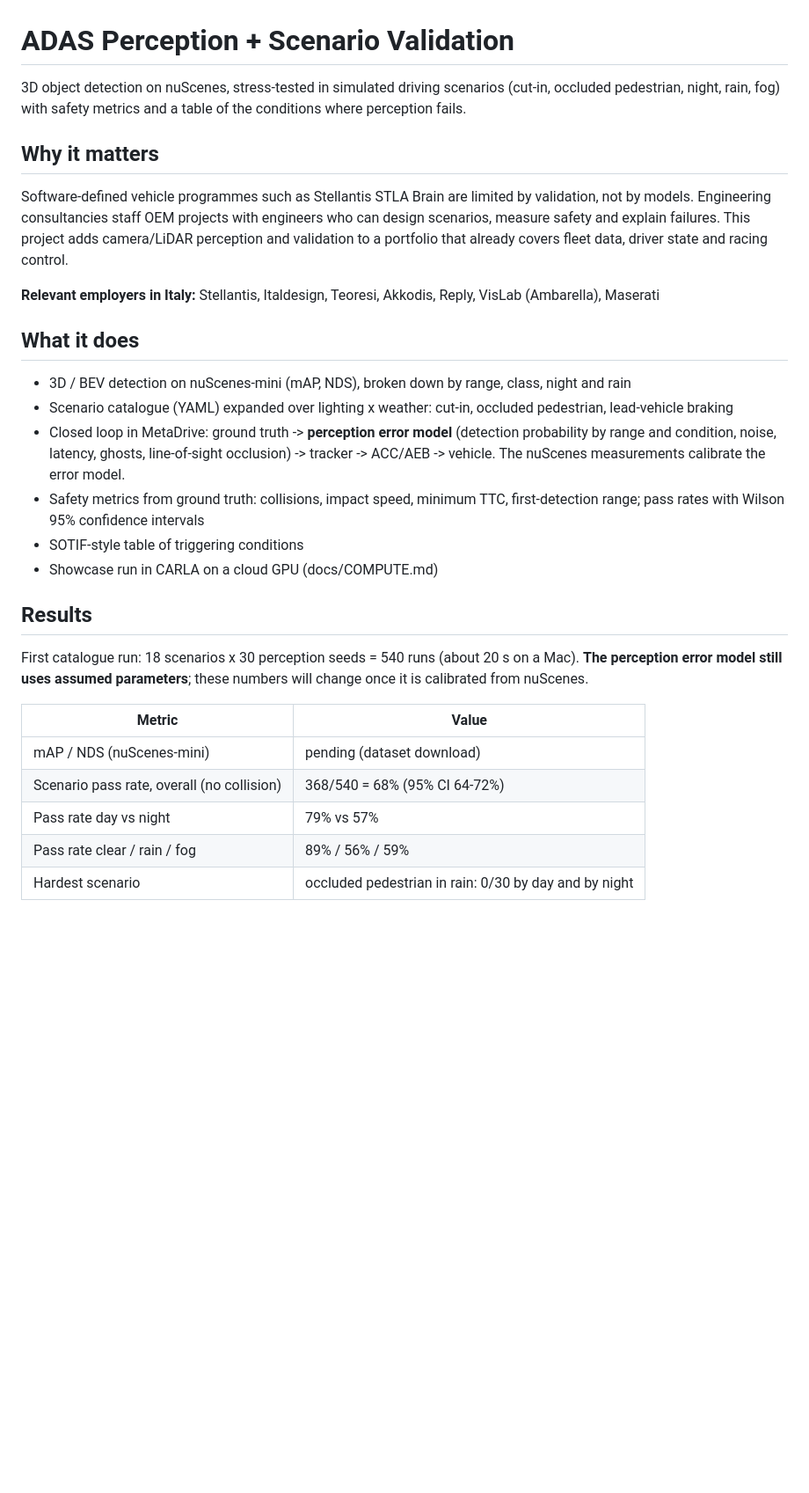
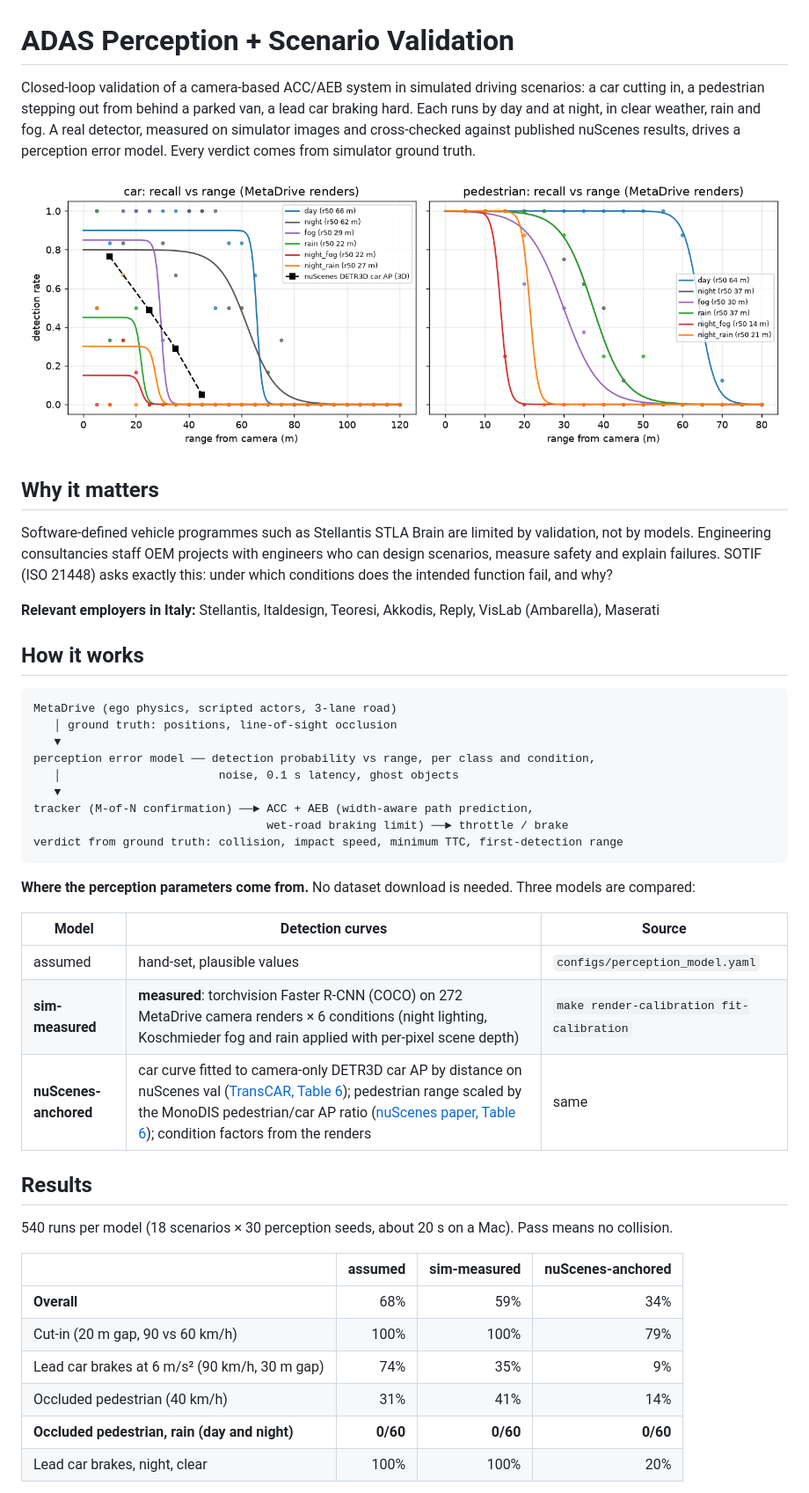
Before and after one commit to fauzan111/ADAS_perception_scenario_validation_automotive, a Markdown page: README.md, the part around one of its changes. Shown at 88% size. Drawn GitHub-style; pictures changed too: docs/figures/detector_recall.png (added); blank space fills up the shorter version.

````diff
--- a/README.md
+++ b/README.md
@@ -1,37 +1,47 @@
 # ADAS Perception + Scenario Validation
 
-3D object detection on nuScenes, stress-tested in simulated driving scenarios (cut-in, occluded pedestrian, night, rain, fog) with safety metrics and a table of the conditions where perception fails.
+Closed-loop validation of a camera-based ACC/AEB system in simulated driving scenarios: a car cutting in, a pedestrian stepping out from behind a parked van, a lead car braking hard. Each runs by day and at night, in clear weather, rain and fog. A real detector, measured on simulator images and cross-checked against published nuScenes results, drives a perception error model. Every verdict comes from simulator ground truth.
+
+![Detector recall vs range by condition, with nuScenes DETR3D car AP for comparison](docs/figures/detector_recall.png)
 
 ## Why it matters
 
-Software-defined vehicle programmes such as Stellantis STLA Brain are limited by validation, not by models. Engineering consultancies staff OEM projects with engineers who can design scenarios, measure safety and explain failures. This project adds camera/LiDAR perception and validation to a portfolio that already covers fleet data, driver state and racing control.
+Software-defined vehicle programmes such as Stellantis STLA Brain are limited by validation, not by models. Engineering consultancies staff OEM projects with engineers who can design scenarios, measure safety and explain failures. SOTIF (ISO 21448) asks exactly this: under which conditions does the intended function fail, and why?
 
 **Relevant employers in Italy:** Stellantis, Italdesign, Teoresi, Akkodis, Reply, VisLab (Ambarella), Maserati
 
-## What it does
+## How it works
 
-- 3D / BEV detection on nuScenes-mini (mAP, NDS), broken down by range, class, night and rain
-- Scenario catalogue (YAML) expanded over lighting x weather: cut-in, occluded pedestrian,
-  lead-vehicle braking
-- Closed loop in MetaDrive: ground truth -> **perception error model** (detection probability
-  by range and condition, noise, latency, ghosts, line-of-sight occlusion) -> tracker ->
-  ACC/AEB -> vehicle. The nuScenes measurements calibrate the error model.
-- Safety metrics from ground truth: collisions, impact speed, minimum TTC, first-detection
-  range; pass rates with Wilson 95% confidence intervals
-- SOTIF-style table of triggering conditions
-- Showcase run in CARLA on a cloud GPU (docs/COMPUTE.md)
+```
+MetaDrive (ego physics, scripted actors, 3-lane road)
+   │ ground truth: positions, line-of-sight occlusion
+   ▼
+perception error model ── detection probability vs range, per class and condition,
+   │                       noise, 0.1 s latency, ghost objects
+   ▼
+tracker (M-of-N confirmation) ──► ACC + AEB (width-aware path prediction,
+                                  wet-road braking limit) ──► throttle / brake
+verdict from ground truth: collision, impact speed, minimum TTC, first-detection range
+```
+
+**Where the perception parameters come from.** No dataset download is needed. Three models are compared:
+
+| Model | Detection curves | Source |
+|---|---|---|
+| assumed | hand-set, plausible values | `configs/perception_model.yaml` |
+| **sim-measured** | **measured**: torchvision Faster R-CNN (COCO) on 272 MetaDrive camera renders × 6 conditions (night lighting, Koschmieder fog and rain applied with per-pixel scene depth) | `make render-calibration fit-calibration` |
+| **nuScenes-anchored** | car curve fitted to camera-only DETR3D car AP by distance on nuScenes val ([TransCAR, Table 6](https://arxiv.org/abs/2305.00397)); pedestrian range scaled by the MonoDIS pedestrian/car AP ratio ([nuScenes paper, Table 6](https://arxiv.org/abs/1903.11027)); condition factors from the renders | same |
 
 ## Results
 
-First catalogue run: 18 scenarios x 30 perception seeds = 540 runs (about 20 s on a Mac).
-**The perception error model still uses assumed parameters**; these numbers will change once
-it is calibrated from nuScenes.
+540 runs per model (18 scenarios × 30 perception seeds, about 20 s on a Mac). Pass means no collision.
 
-| Metric | Value |
-|---|---|
-| mAP / NDS (nuScenes-mini) | pending (dataset download) |
-| Scenario pass rate, overall (no collision) | 368/540 = 68% (95% CI 64-72%) |
-| Pass rate day vs night | 79% vs 57% |
-| Pass rate clear / rain / fog | 89% / 56% / 59% |
-| Hardest scenario | occluded pedestrian in rain: 0/30 by day and by night |
+| | assumed | sim-measured | nuScenes-anchored |
+|---|---:|---:|---:|
+| **Overall** | 68% | 59% | 34% |
+| Cut-in (20 m gap, 90 vs 60 km/h) | 100% | 100% | 79% |
+| Lead car brakes at 6 m/s² (90 km/h, 30 m gap) | 74% | 35% | 9% |
+| Occluded pedestrian (40 km/h) | 31% | 41% | 14% |
+| **Occluded pedestrian, rain (day and night)** | **0/60** | **0/60** | **0/60** |
+| Lead car brakes, night, clear | 100% | 100% | 20% |
 
````
Also changed, not shown: other parts of README.md (+18 -11 lines), docs/ROADMAP.md (+29 -4 lines), 10 other files.
